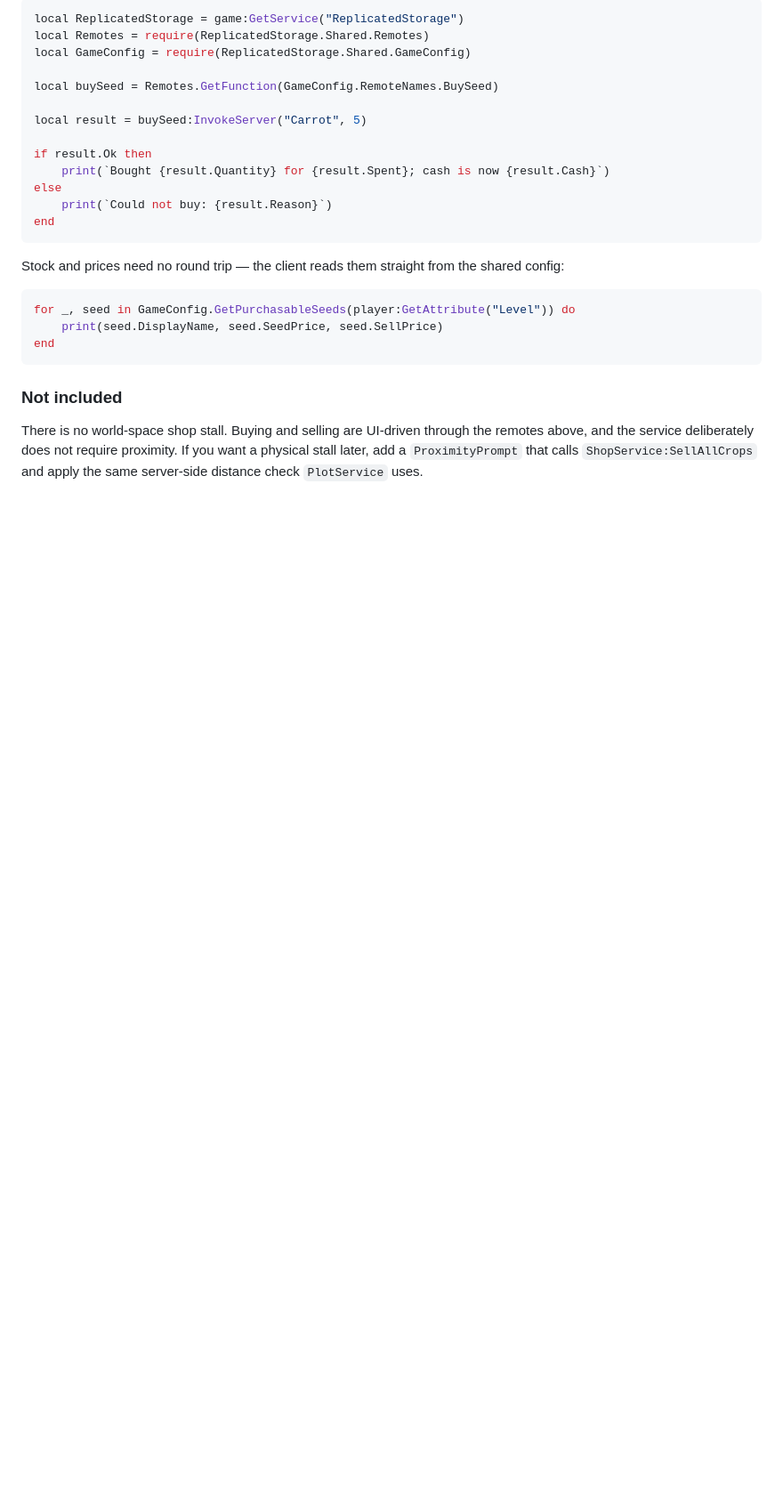
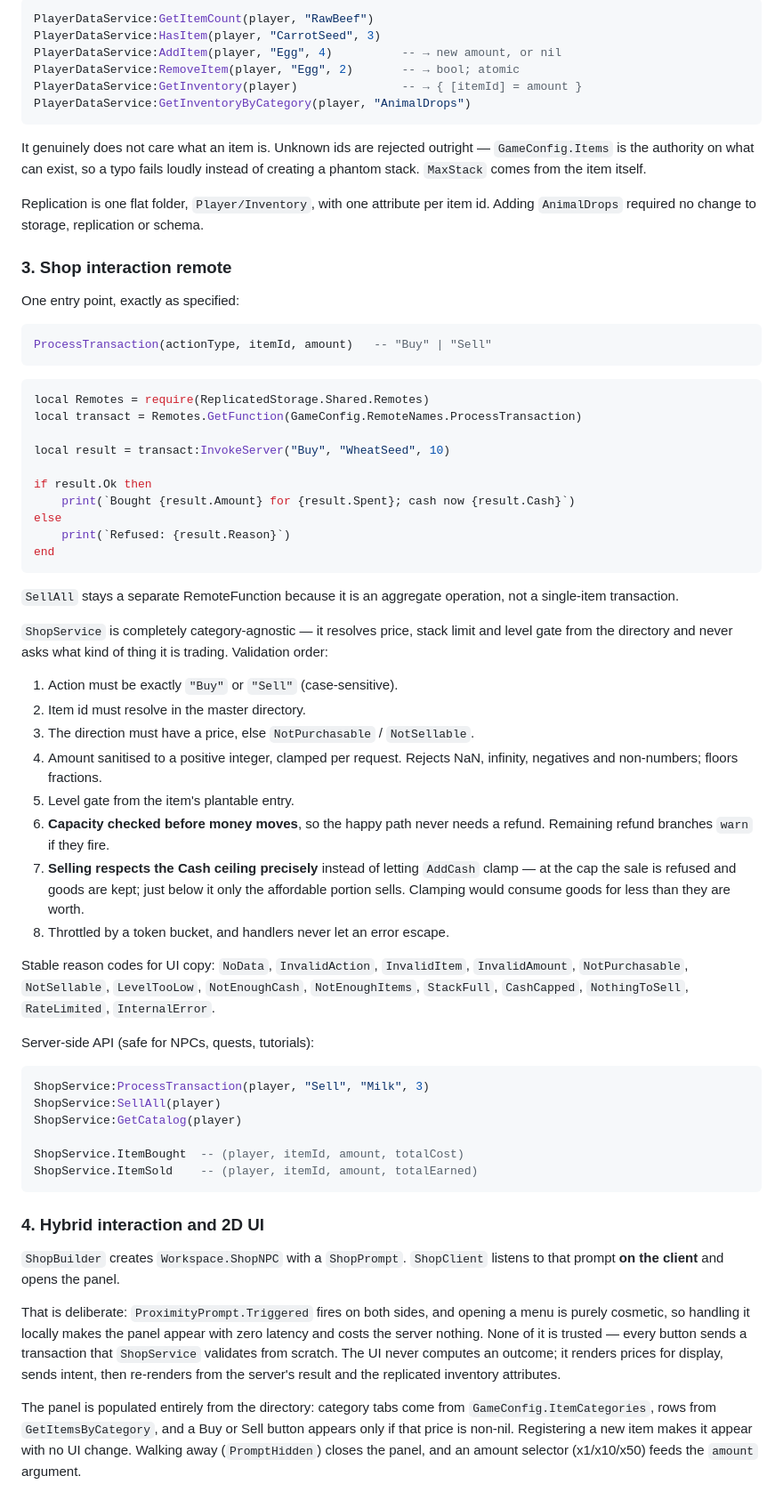
Before and after one commit to CapsuledEntity46/claude, a Markdown page: README.md, the part around one of its changes. Shown at 89% size. GitHub-like rendering; blank space fills up the shorter version.

````diff
--- a/README.md
+++ b/README.md
@@ -557,33 +553,93 @@ are stable codes for the UI to map to copy:
 
 ```lua
-local ReplicatedStorage = game:GetService("ReplicatedStorage")
+PlayerDataService:GetItemCount(player, "RawBeef")
+PlayerDataService:HasItem(player, "CarrotSeed", 3)
+PlayerDataService:AddItem(player, "Egg", 4)          -- → new amount, or nil
+PlayerDataService:RemoveItem(player, "Egg", 2)       -- → bool; atomic
+PlayerDataService:GetInventory(player)               -- → { [itemId] = amount }
+PlayerDataService:GetInventoryByCategory(player, "AnimalDrops")
+```
+
+It genuinely does not care what an item is. Unknown ids are rejected outright —
+`GameConfig.Items` is the authority on what can exist, so a typo fails loudly
+instead of creating a phantom stack. `MaxStack` comes from the item itself.
+
+Replication is one flat folder, `Player/Inventory`, with one attribute per item
+id. Adding `AnimalDrops` required no change to storage, replication or schema.
+
+### 3. Shop interaction remote
+
+One entry point, exactly as specified:
+
+```lua
+ProcessTransaction(actionType, itemId, amount)   -- "Buy" | "Sell"
+```
+
+```lua
 local Remotes = require(ReplicatedStorage.Shared.Remotes)
-local GameConfig = require(ReplicatedStorage.Shared.GameConfig)
+local transact = Remotes.GetFunction(GameConfig.RemoteNames.ProcessTransaction)
 
-local buySeed = Remotes.GetFunction(GameConfig.RemoteNames.BuySeed)
-
-local result = buySeed:InvokeServer("Carrot", 5)
+local result = transact:InvokeServer("Buy", "WheatSeed", 10)
 
 if result.Ok then
-    print(`Bought {result.Quantity} for {result.Spent}; cash is now {result.Cash}`)
+    print(`Bought {result.Amount} for {result.Spent}; cash now {result.Cash}`)
 else
-    print(`Could not buy: {result.Reason}`)
+    print(`Refused: {result.Reason}`)
 end
 ```
 
-Stock and prices need no round trip — the client reads them straight from the
-shared config:
+`SellAll` stays a separate RemoteFunction because it is an aggregate operation,
+not a single-item transaction.
+
+`ShopService` is completely category-agnostic — it resolves price, stack limit
+and level gate from the directory and never asks what kind of thing it is
+trading. Validation order:
+
+1. Action must be exactly `"Buy"` or `"Sell"` (case-sensitive).
+2. Item id must resolve in the master directory.
+3. The direction must have a price, else `NotPurchasable` / `NotSellable`.
+4. Amount sanitised to a positive integer, clamped per request. Rejects NaN,
+   infinity, negatives and non-numbers; floors fractions.
+5. Level gate from the item's plantable entry.
+6. **Capacity checked before money moves**, so the happy path never needs a
+   refund. Remaining refund branches `warn` if they fire.
+7. **Selling respects the Cash ceiling precisely** instead of letting `AddCash`
+   clamp — at the cap the sale is refused and goods are kept; just below it only
+   the affordable portion sells. Clamping would consume goods for less than they
+   are worth.
+8. Throttled by a token bucket, and handlers never let an error escape.
+
+Stable reason codes for UI copy: `NoData`, `InvalidAction`, `InvalidItem`,
+`InvalidAmount`, `NotPurchasable`, `NotSellable`, `LevelTooLow`,
+`NotEnoughCash`, `NotEnoughItems`, `StackFull`, `CashCapped`, `NothingToSell`,
+`RateLimited`, `InternalError`.
+
+Server-side API (safe for NPCs, quests, tutorials):
 
 ```lua
-for _, seed in GameConfig.GetPurchasableSeeds(player:GetAttribute("Level")) do
-    print(seed.DisplayName, seed.SeedPrice, seed.SellPrice)
-end
+ShopService:ProcessTransaction(player, "Sell", "Milk", 3)
+ShopService:SellAll(player)
+ShopService:GetCatalog(player)
+
+ShopService.ItemBought  -- (player, itemId, amount, totalCost)
+ShopService.ItemSold    -- (player, itemId, amount, totalEarned)
 ```
 
-### Not included
+### 4. Hybrid interaction and 2D UI
 
-There is no world-space shop stall. Buying and selling are UI-driven through the
-remotes above, and the service deliberately does not require proximity. If you
-want a physical stall later, add a `ProximityPrompt` that calls
-`ShopService:SellAllCrops` and apply the same server-side distance check
-`PlotService` uses.
+`ShopBuilder` creates `Workspace.ShopNPC` with a `ShopPrompt`. `ShopClient`
+listens to that prompt **on the client** and opens the panel.
+
+That is deliberate: `ProximityPrompt.Triggered` fires on both sides, and opening
+a menu is purely cosmetic, so handling it locally makes the panel appear with
+zero latency and costs the server nothing. None of it is trusted — every button
+sends a transaction that `ShopService` validates from scratch. The UI never
+computes an outcome; it renders prices for display, sends intent, then re-renders
+from the server's result and the replicated inventory attributes.
+
+The panel is populated entirely from the directory: category tabs come from
+`GameConfig.ItemCategories`, rows from `GetItemsByCategory`, and a Buy or Sell
+button appears only if that price is non-nil. Registering a new item makes it
+appear with no UI change. Walking away (`PromptHidden`) closes the panel, and an
+amount selector (x1/x10/x50) feeds the `amount` argument.
+
````
Also changed, not shown: other parts of README.md (+104 -80 lines).
